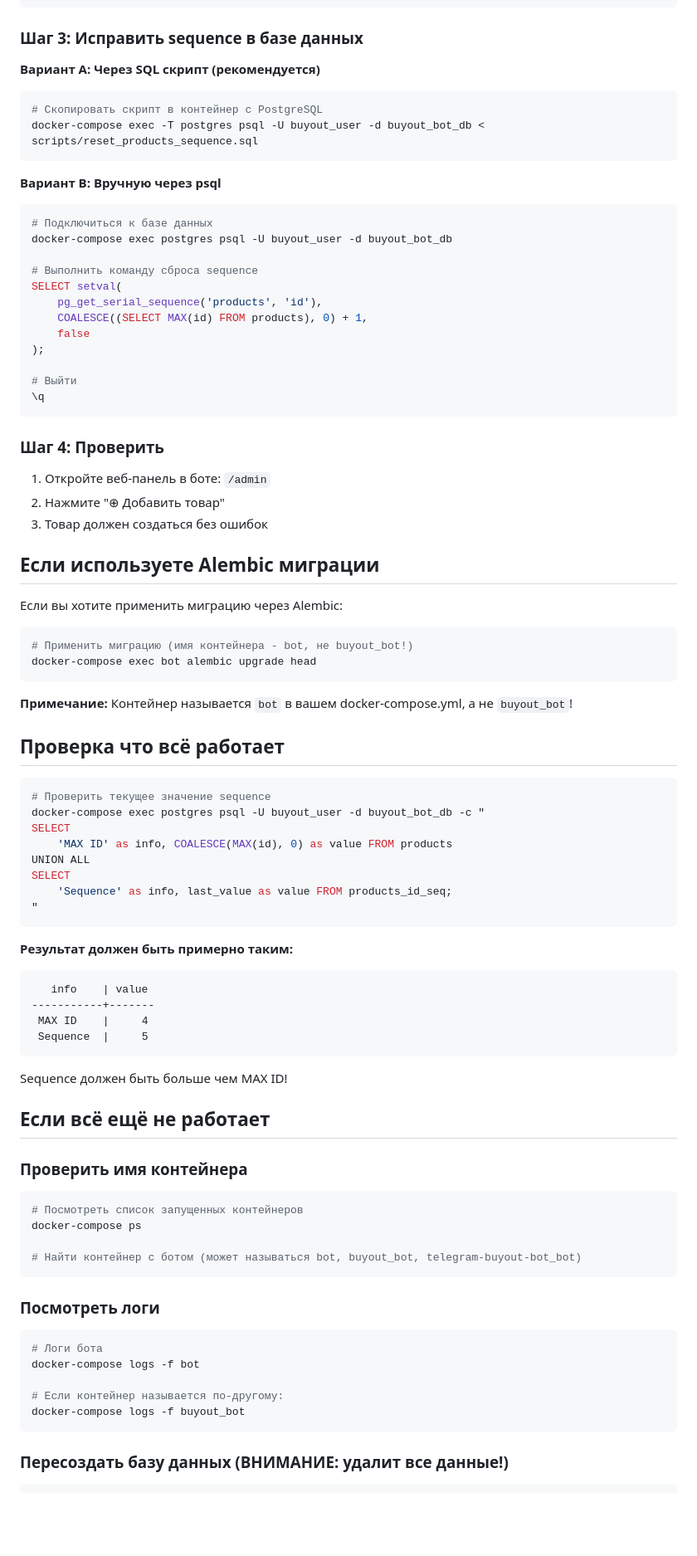
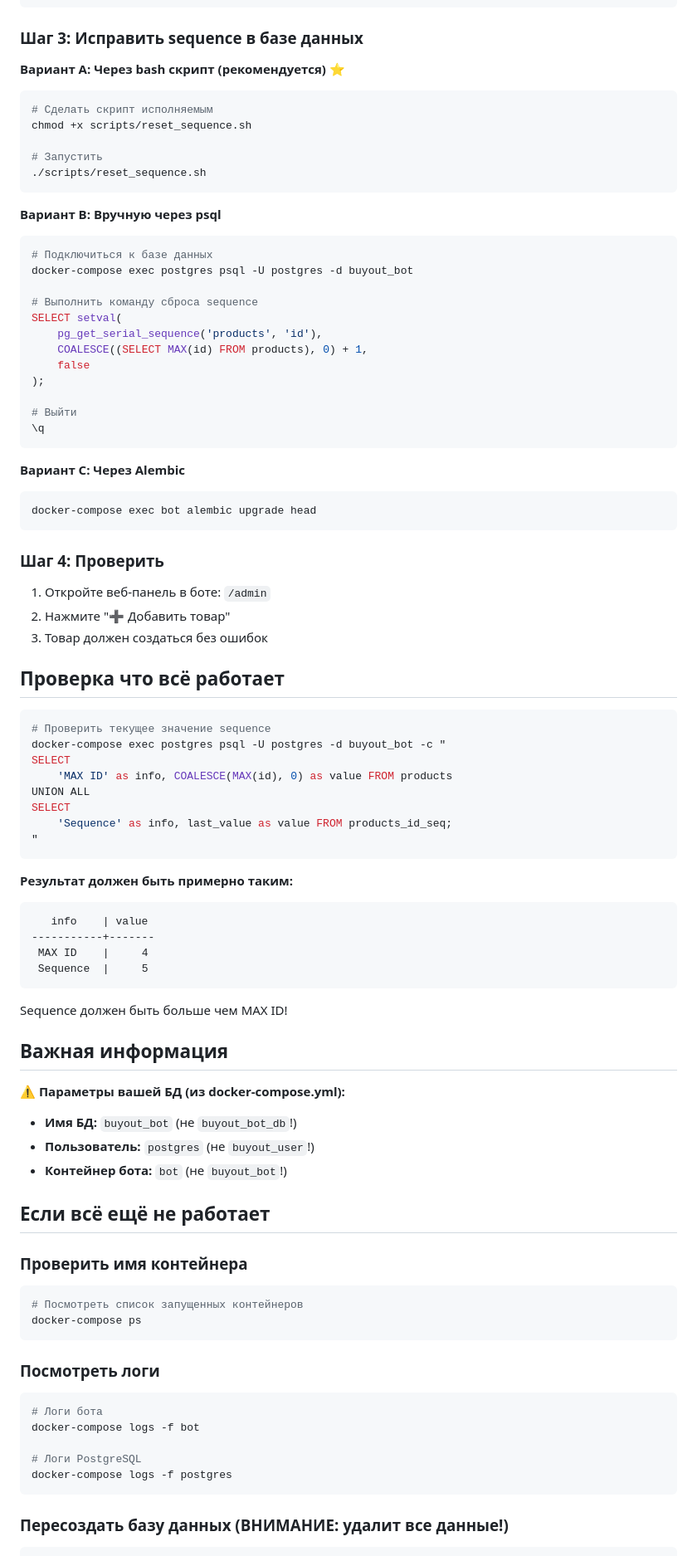
Before and after one commit to ishonichev/buyout-bot, a Markdown page: QUICK_FIX.md, the part around one of its changes. Shown at 83% size. Rendered like a GitHub page; blank space fills up the shorter version.

Commit message:
fix: исправить имя БД и пользователя в инструкции

````diff
--- a/QUICK_FIX.md
+++ b/QUICK_FIX.md
@@ -26,18 +26,21 @@ docker-compose up -d
 
 ### Шаг 3: Исправить sequence в базе данных
 
-**Вариант A: Через SQL скрипт (рекомендуется)**
+**Вариант A: Через bash скрипт (рекомендуется)** ⭐
 
 ```bash
-# Скопировать скрипт в контейнер с PostgreSQL
-docker-compose exec -T postgres psql -U buyout_user -d buyout_bot_db < scripts/reset_products_sequence.sql
+# Сделать скрипт исполняемым
+chmod +x scripts/reset_sequence.sh
+
+# Запустить
+./scripts/reset_sequence.sh
 ```
 
 **Вариант B: Вручную через psql**
 
 ```bash
 # Подключиться к базе данных
-docker-compose exec postgres psql -U buyout_user -d buyout_bot_db
+docker-compose exec postgres psql -U postgres -d buyout_bot
 
 # Выполнить команду сброса sequence
 SELECT setval(
@@ -50,28 +53,23 @@ SELECT setval(
 \q
 ```
 
+**Вариант C: Через Alembic**
+
+```bash
+docker-compose exec bot alembic upgrade head
+```
+
 ### Шаг 4: Проверить
 
 1. Откройте веб-панель в боте: `/admin`
-2. Нажмите "⊕ Добавить товар"
+2. Нажмите "➕ Добавить товар"
 3. Товар должен создаться без ошибок
-
-## Если используете Alembic миграции
-
-Если вы хотите применить миграцию через Alembic:
-
-```bash
-# Применить миграцию (имя контейнера - bot, не buyout_bot!)
-docker-compose exec bot alembic upgrade head
-```
-
-**Примечание:** Контейнер называется `bot` в вашем docker-compose.yml, а не `buyout_bot`!
 
 ## Проверка что всё работает
 
 ```bash
 # Проверить текущее значение sequence
-docker-compose exec postgres psql -U buyout_user -d buyout_bot_db -c "
+docker-compose exec postgres psql -U postgres -d buyout_bot -c "
 SELECT
     'MAX ID' as info, COALESCE(MAX(id), 0) as value FROM products
 UNION ALL
@@ -90,6 +88,13 @@ SELECT
 
 Sequence должен быть больше чем MAX ID!
 
+## Важная информация
+
+⚠️ **Параметры вашей БД (из docker-compose.yml):**
+- **Имя БД:** `buyout_bot` (не `buyout_bot_db`!)
+- **Пользователь:** `postgres` (не `buyout_user`!)
+- **Контейнер бота:** `bot` (не `buyout_bot`!)
+
 ## Если всё ещё не работает
 
 ### Проверить имя контейнера
@@ -97,8 +102,6 @@ Sequence должен быть больше чем MAX ID!
 ```bash
 # Посмотреть список запущенных контейнеров
 docker-compose ps
-
-# Найти контейнер с ботом (может называться bot, buyout_bot, telegram-buyout-bot_bot)
 ```
 
 ### Посмотреть логи
@@ -107,8 +110,8 @@ docker-compose ps
 # Логи бота
 docker-compose logs -f bot
 
-# Если контейнер называется по-другому:
-docker-compose logs -f buyout_bot
+# Логи PostgreSQL
+docker-compose logs -f postgres
 ```
 
 ### Пересоздать базу данных (ВНИМАНИЕ: удалит все данные!)
````
Also changed, not shown: other parts of QUICK_FIX.md (+3 -2 lines).
